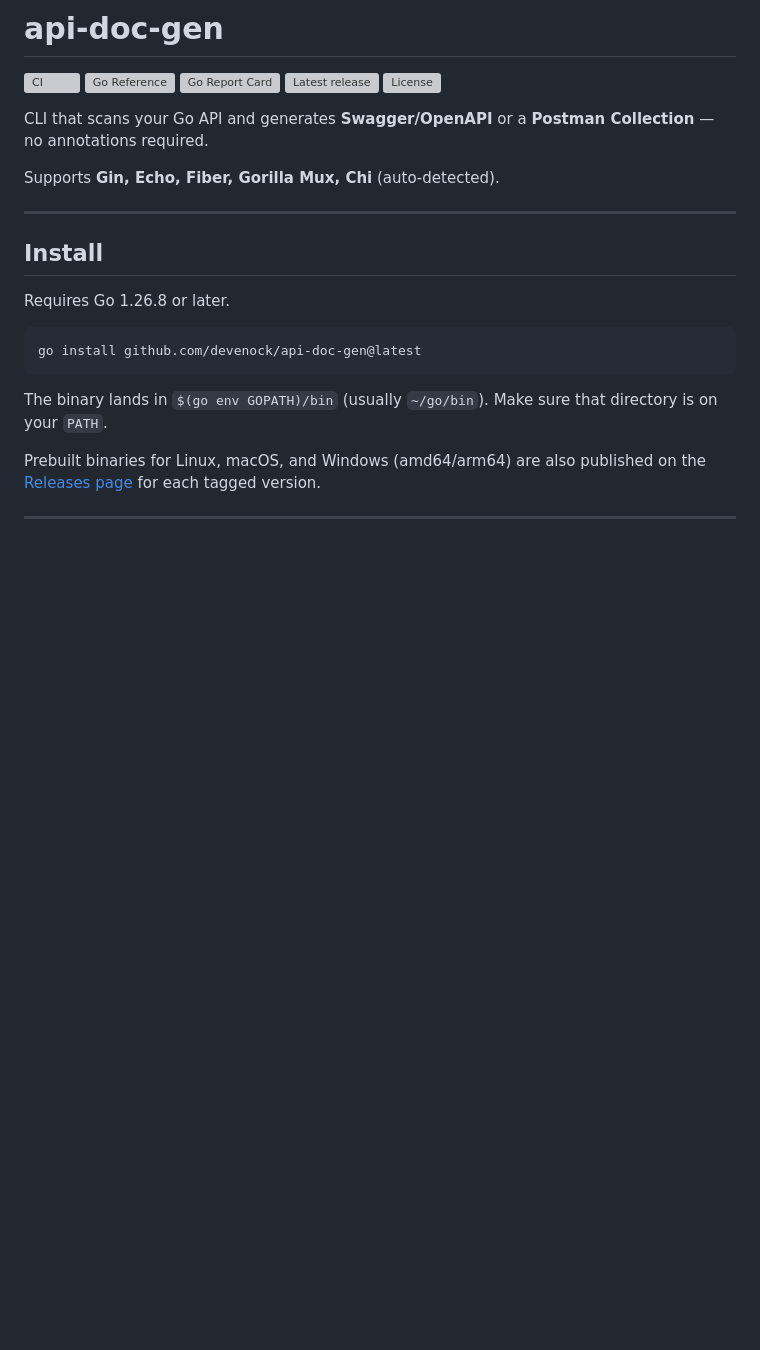
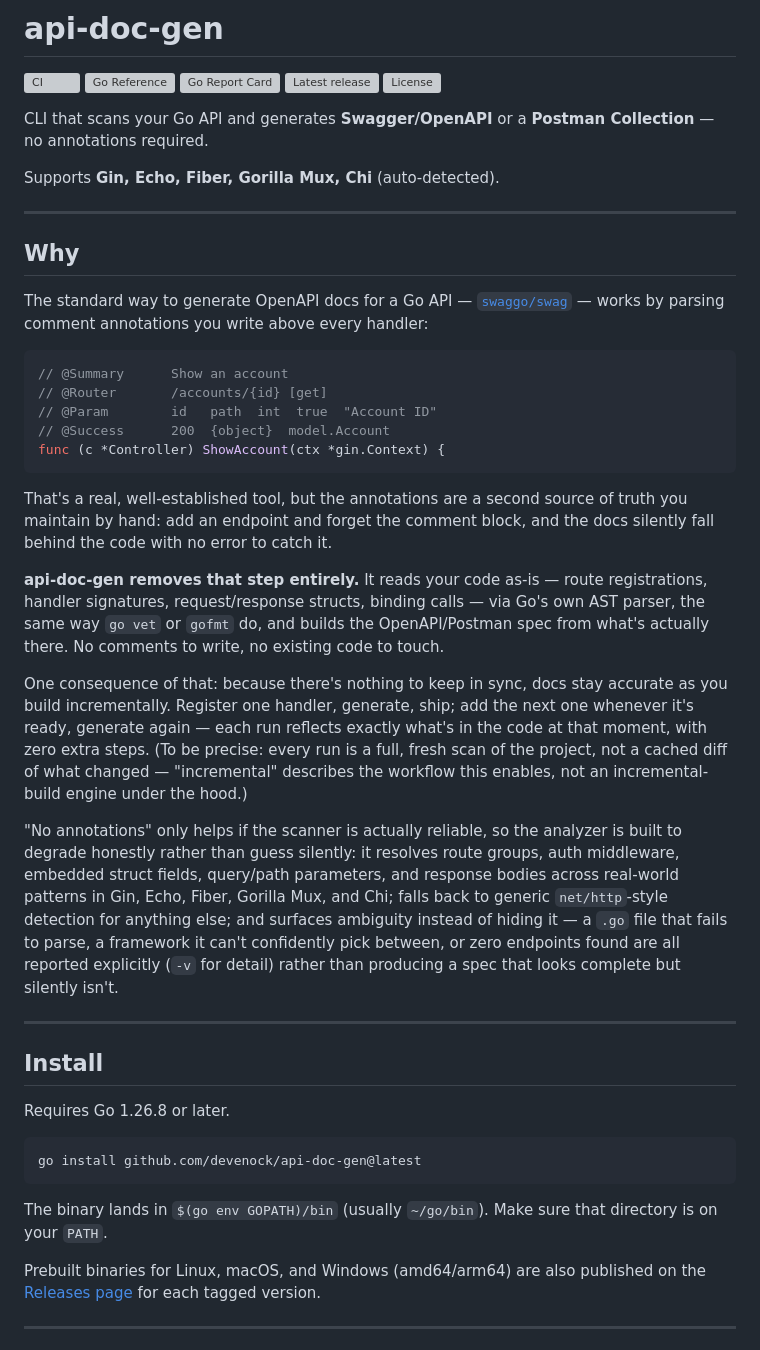
Before and after one commit to devenock/api-doc-gen, a Markdown page: README.md, the part around the change. Drawn GitHub-style; blank space fills up the shorter version; grey boxes are pictures that could not be loaded.

Commit message:
docs: explain the motivation - a no-annotation alternative to swaggo/swag
Adds a "Why" section up front: swag requires hand-written @Summary/
@Router/etc. comment annotations above every handler, which is a
second source of truth that silently drifts when someone adds an
endpoint and forgets the comment block. api-doc-gen scans the code
as-is via Go's AST instead - no annotations, no source changes needed
for the tool to work.

Verified before writing: fetched swag's own README to confirm and
quote its actual annotation requirement rather than assume it, and
grepped this repo's analyzer for any caching/incremental-processing
mechanism - there isn't one, every run is a full re-scan. Worded the
"incremental" claim accordingly: it describes the development workflow
this enables (no annotation/config maintenance burden as you add
routes over time, so docs never drift) rather than an incremental-
build engine, to avoid overstating what the tool technically does.
Also checked the exact gating on the three "surfaces ambiguity
explicitly" warnings referenced (parse failures, framework ambiguity,
zero endpoints) against the actual code before describing them.

````diff
--- a/README.md
+++ b/README.md
@@ -9,6 +9,28 @@
 CLI that scans your Go API and generates **Swagger/OpenAPI** or a **Postman Collection** — no annotations required.
 
 Supports **Gin, Echo, Fiber, Gorilla Mux, Chi** (auto-detected).
+
+---
+
+## Why
+
+The standard way to generate OpenAPI docs for a Go API — [`swaggo/swag`](https://github.com/swaggo/swag) — works by parsing comment annotations you write above every handler:
+
+```go
+// @Summary      Show an account
+// @Router       /accounts/{id} [get]
+// @Param        id   path  int  true  "Account ID"
+// @Success      200  {object}  model.Account
+func (c *Controller) ShowAccount(ctx *gin.Context) {
+```
+
+That's a real, well-established tool, but the annotations are a second source of truth you maintain by hand: add an endpoint and forget the comment block, and the docs silently fall behind the code with no error to catch it.
+
+**api-doc-gen removes that step entirely.** It reads your code as-is — route registrations, handler signatures, request/response structs, binding calls — via Go's own AST parser, the same way `go vet` or `gofmt` do, and builds the OpenAPI/Postman spec from what's actually there. No comments to write, no existing code to touch.
+
+One consequence of that: because there's nothing to keep in sync, docs stay accurate as you build incrementally. Register one handler, generate, ship; add the next one whenever it's ready, generate again — each run reflects exactly what's in the code at that moment, with zero extra steps. (To be precise: every run is a full, fresh scan of the project, not a cached diff of what changed — "incremental" describes the workflow this enables, not an incremental-build engine under the hood.)
+
+"No annotations" only helps if the scanner is actually reliable, so the analyzer is built to degrade honestly rather than guess silently: it resolves route groups, auth middleware, embedded struct fields, query/path parameters, and response bodies across real-world patterns in Gin, Echo, Fiber, Gorilla Mux, and Chi; falls back to generic `net/http`-style detection for anything else; and surfaces ambiguity instead of hiding it — a `.go` file that fails to parse, a framework it can't confidently pick between, or zero endpoints found are all reported explicitly (`-v` for detail) rather than producing a spec that looks complete but silently isn't.
 
 ---
 
````
